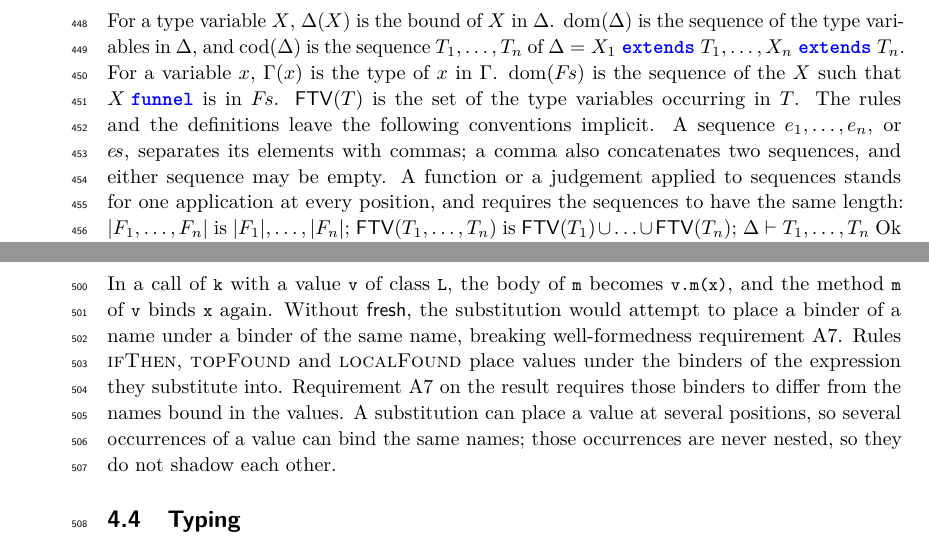
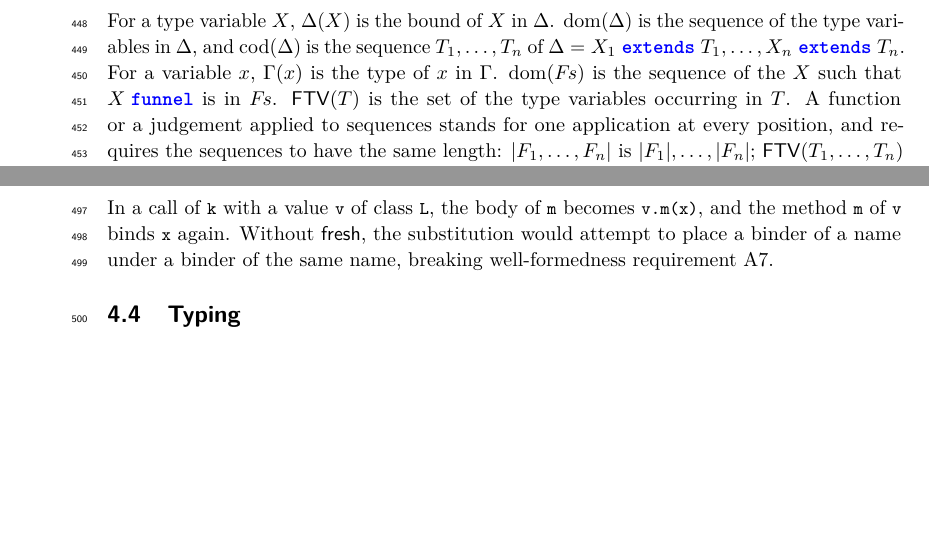
Before and after one commit to csgordon/funnelling, a LaTeX paper (main.tex, which reads sections/formalism.tex): two parts of pages 12 and 14 of 50, joined at a grey line, cut so that both start at the same text, the shorter picture padded with empty space. Compiled offline with pdfLaTeX.

Commit message:
Section 4: remove two passages that record conventions and a check
Co-Authored-By: Claude Fable 5.2 <noreply@anthropic.com>
Claude-Session: https://claude.ai/code/session_01UUmBXuyYABPeVQEgN38yr2

```diff
--- a/sections/formalism.tex
+++ b/sections/formalism.tex
@@ -172,8 +172,6 @@ $\mathrm{dom}(\Delta)$ is the sequence of the type variables in $\Delta$, and $\
 For a variable $x$, $\Gamma(x)$ is the type of $x$ in $\Gamma$.
 $\mathrm{dom}(\pl{F})$ is the sequence of the $X$ such that $\funnel{X}$ is in $\pl{F}$.
 $\ftv{T}$ is the set of the type variables occurring in $T$.
-The rules and the definitions leave the following conventions implicit.
-A sequence $e_1,\ldots,e_n$, or $\pl{e}$, separates its elements with commas; a comma also concatenates two sequences, and either sequence may be empty.
 A function or a judgement applied to sequences stands for one application at every position, and requires the sequences to have the same length:
 $|F_1,\ldots,F_n|$ is $|F_1|,\ldots,|F_n|$;
 $\ftv{T_1,\ldots,T_n}$ is $\ftv{T_1}\cup\ldots\cup\ftv{T_n}$;
@@ -345,9 +343,6 @@ Object<> k(L<> y){ return
 \end{lstlisting}
 In a call of \Q@k@ with a value \Q@v@ of class \Q@L@, the body of \Q@m@ becomes \Q@v.m(x)@, and the method \Q@m@ of \Q@v@ binds \Q@x@ again.
 Without $\mathsf{fresh}$, the substitution would attempt to place a binder of a name under a binder of the same name, breaking well-formedness requirement A7.
-Rules \textsc{ifThen}, \textsc{topFound} and \textsc{localFound} place values under the binders of the expression they substitute into.
-Requirement A7 on the result requires those binders to differ from the names bound in the values.
-A substitution can place a value at several positions, so several occurrences of a value can bind the same names; those occurrences are never nested, so they do not shadow each other.
 
 %Not totally sure about Ts vs Gs vs Fs in LHS of match
 %\[
```
Also changed, not shown: main.pdf.
